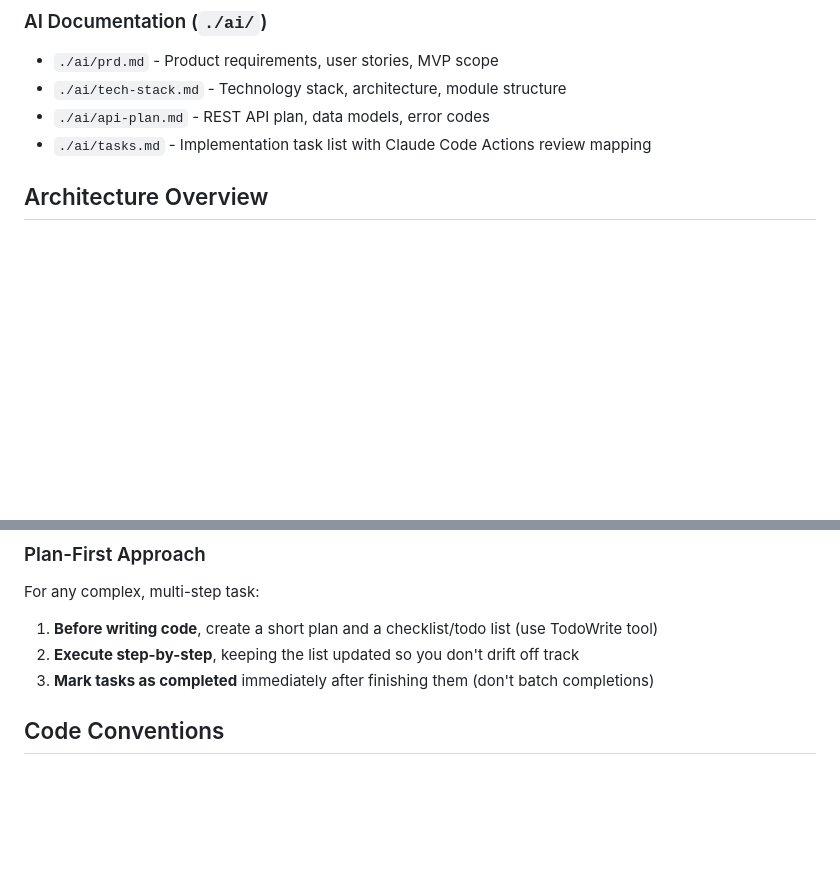
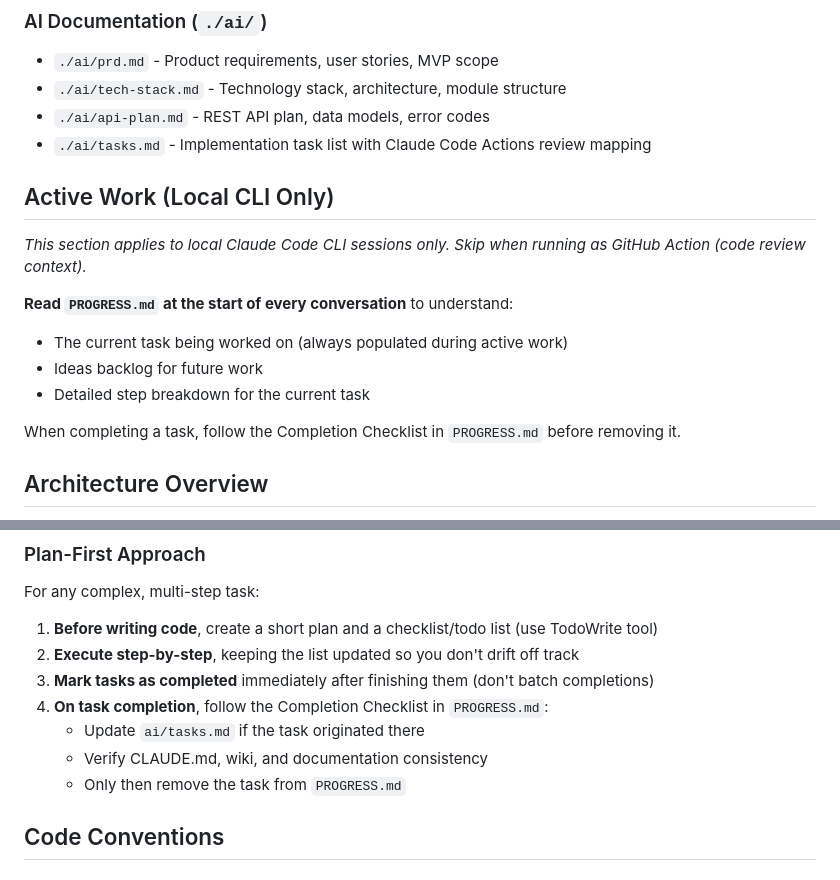
Before and after one commit to kojder/bill-manager-actions, a Markdown page: CLAUDE.md, 2 parts joined by grey strips. GitHub-like rendering; blank space fills up the shorter version.

```diff
--- a/CLAUDE.md
+++ b/CLAUDE.md
@@ -54,6 +54,17 @@ The project has a comprehensive **[GitHub Wiki](https://github.com/kojder/bill-m
 - `./ai/tech-stack.md` - Technology stack, architecture, module structure
 - `./ai/api-plan.md` - REST API plan, data models, error codes
 - `./ai/tasks.md` - Implementation task list with Claude Code Actions review mapping
+
+## Active Work (Local CLI Only)
+
+_This section applies to local Claude Code CLI sessions only. Skip when running as GitHub Action (code review context)._
+
+**Read `PROGRESS.md` at the start of every conversation** to understand:
+- The current task being worked on (always populated during active work)
+- Ideas backlog for future work
+- Detailed step breakdown for the current task
+
+When completing a task, follow the Completion Checklist in `PROGRESS.md` before removing it.
 
 ## Architecture Overview
 
@@ -142,6 +153,10 @@ For any complex, multi-step task:
 1. **Before writing code**, create a short plan and a checklist/todo list (use TodoWrite tool)
 2. **Execute step-by-step**, keeping the list updated so you don't drift off track
 3. **Mark tasks as completed** immediately after finishing them (don't batch completions)
+4. **On task completion**, follow the Completion Checklist in `PROGRESS.md`:
+   - Update `ai/tasks.md` if the task originated there
+   - Verify CLAUDE.md, wiki, and documentation consistency
+   - Only then remove the task from `PROGRESS.md`
 
 ## Code Conventions
 
```
Also changed, not shown: PROGRESS.md (added, +58 -0 lines), wiki/PROGRESS.md (deleted, +0 -49 lines).
